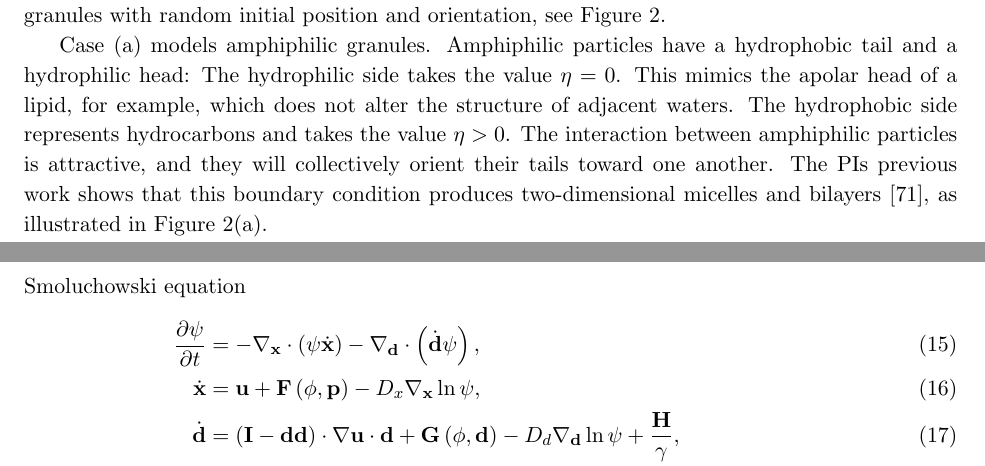
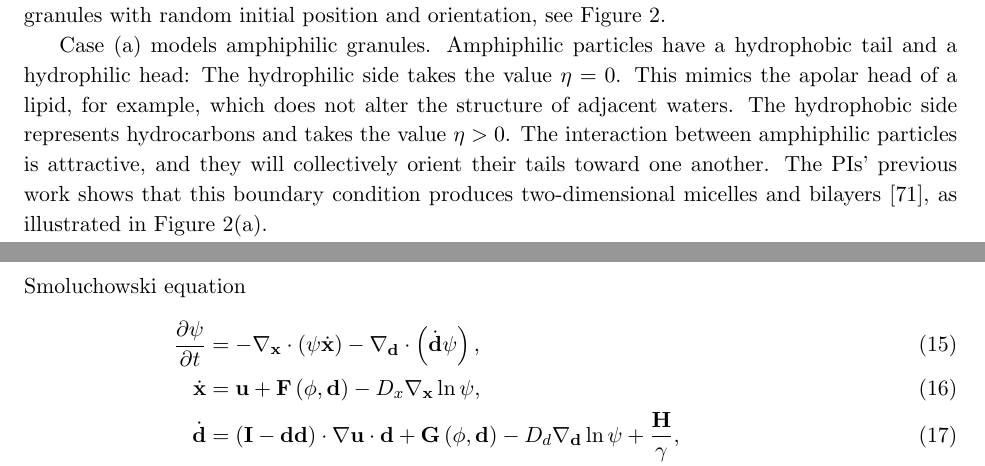
Before and after one commit to quaife/lipid_dynamics, a LaTeX document (NSF2022/Description/description.tex, which reads NSF2022/Description/specificaim3v2.tex): two parts of pages 13 and 14 of 29, joined at a grey line, cut so that both start at the same text. Compiled offline with pdfLaTeX.

Commit message:
yny 1113c

```diff
--- a/NSF2022/Description/specificaim3v2.tex
+++ b/NSF2022/Description/specificaim3v2.tex
@@ -99,7 +99,7 @@ represents hydrocarbons and takes the value
 $\eta > 0$. The interaction between amphiphilic particles is attractive,
 and they will collectively orient their tails toward
 one another.
-The PIs previous work shows that this
+The PIs' previous work shows that this
 boundary condition produces two-dimensional micelles and
 bilayers~\cite{Fu2018_SIAM}, as illustrated in
 Figure~\ref{fig:self-assembly2}(a).
@@ -177,7 +177,7 @@ amphiphilic granules at time $t$ with position ${\bf x}$ and director vector ${\
 Smoluchowski equation
 \begin{align}
 \frac{\partial \psi}{\partial t} &= -\nabla_{\bf x} \cdot\left(\psi\dot{\bf x}\right) - \nabla_{\bf d}\cdot\left(\dot{\bf d}\psi\right),\\
-\dot{\bf x} &= {\bf u} + {\bf F}\left(\phi,{\bf p}\right) - D_x\nabla_{\bf x}\ln\psi,\\
+\dot{\bf x} &= {\bf u} + {\bf F}\left(\phi,{\bf d}\right) - D_x\nabla_{\bf x}\ln\psi,\\
 \label{eq:dpdt}
 \dot{\bf d} &= \left({\bf I}-{\bf d}{\bf d}\right)\cdot\nabla {\bf u}\cdot {\bf d} + {\bf G}\left(\phi,{\bf d}\right) - D_d \nabla_{\bf d}\ln \psi + \frac{{\bf H}}{\gamma},\\
 {\bf H} &\equiv -\frac{\delta {\cal F}}{\delta {\bf d}} = -\frac{\delta}{\delta {\bf d}}
```
Also changed, not shown: NSF2022/Description/specificaim3v2.tex (2 more changed lines).
